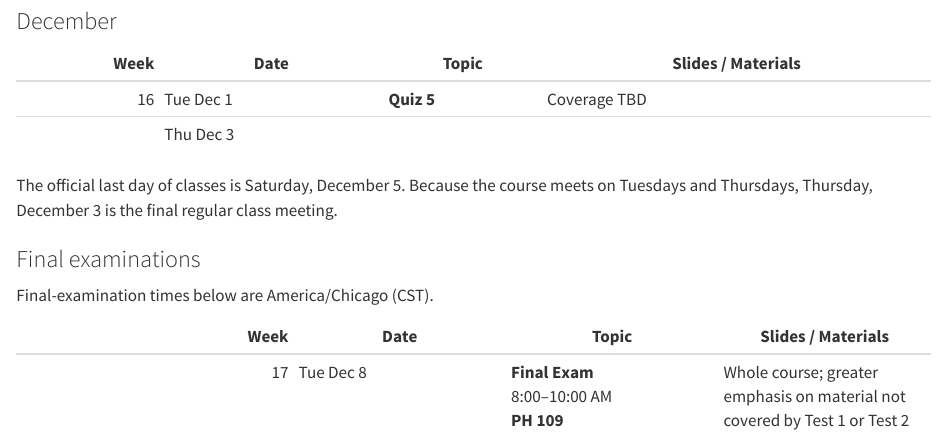
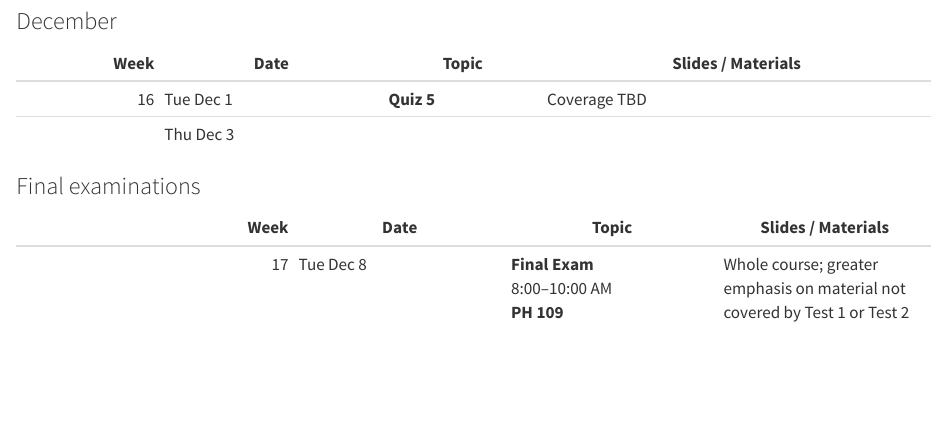
Before and after one commit to fjhickernell/MATH332Fall2026, a Quarto document (pages/schedule.qmd): the page in a window 1100 px wide, from 4740 px down. Rendered offline with R 4.5, knitr and Pandoc in place of Quarto, with nearby package versions.

Commit message:
Remove redundant schedule explanations

```diff
--- a/pages/schedule.qmd
+++ b/pages/schedule.qmd
@@ -73,13 +73,7 @@ assignments, quizzes, holidays, and examination details are finalized.
 | 16 | Tue Dec 1 | **Quiz 5** | Coverage TBD |
 | | Thu Dec 3 | | |
 
-The official last day of classes is Saturday, December 5. Because the course
-meets on Tuesdays and Thursdays, Thursday, December 3 is the final regular
-class meeting.
-
 ### Final examinations
-
-Final-examination times below are America/Chicago (CST).
 
 | Week | Date | Topic | Slides / Materials |
 |---:|---|---|---|
```
